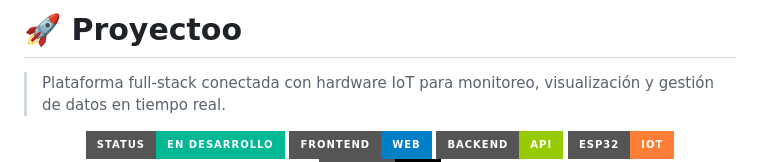
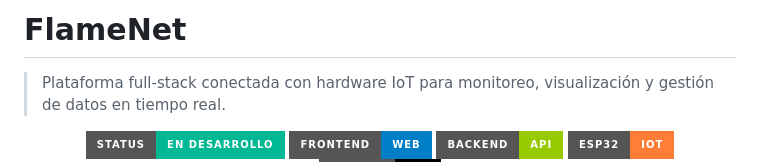
Before and after one commit to IjossD/flamenet, a Markdown page: README.md, the part around the change. Drawn GitHub-style; badges without logos.

Commit message:
Fix menor

```diff
--- a/README.md
+++ b/README.md
@@ -1,4 +1,4 @@
-# 🚀 Proyectoo
+# FlameNet
 
 > Plataforma full-stack conectada con hardware IoT para monitoreo, visualización y gestión de datos en tiempo real.
 
```
